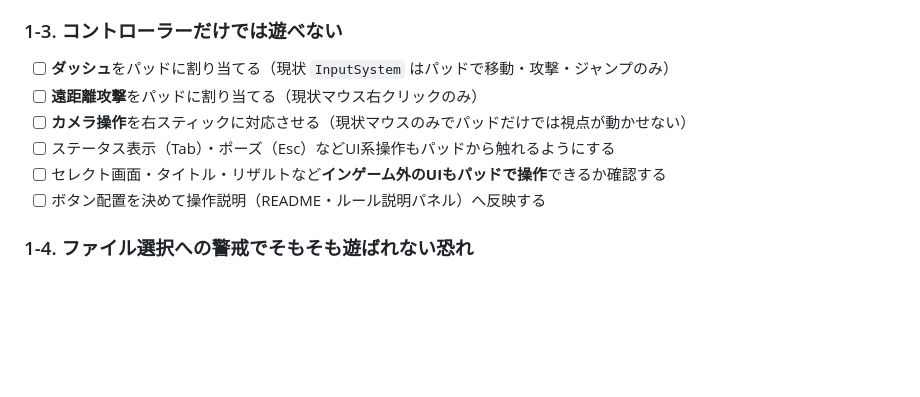
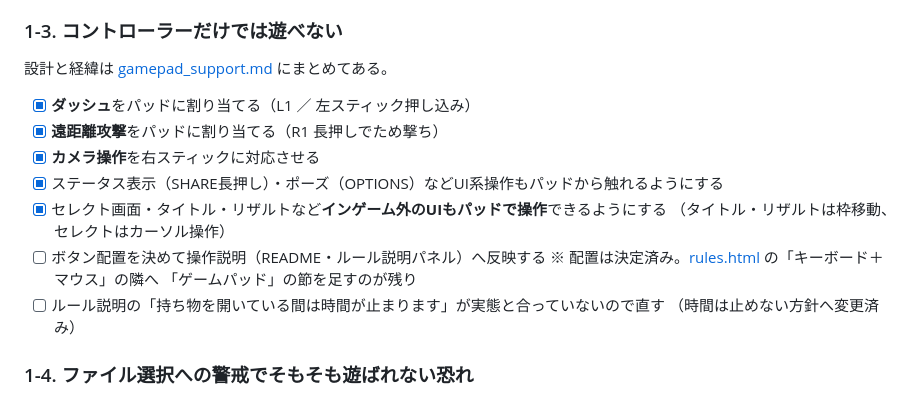
Before and after one commit to wine-5/win-vs-mac, a Markdown page: docs/memo/todo.md, the part around the change. GitHub-like rendering; blank space fills up the shorter version.

Commit message:
docs: パッド対応の済み分をTODOへ反映する

```diff
--- a/docs/memo/todo.md
+++ b/docs/memo/todo.md
@@ -11,12 +11,19 @@
 
 ### 1-3. コントローラーだけでは遊べない
 
-- [ ] **ダッシュ**をパッドに割り当てる（現状 `InputSystem` はパッドで移動・攻撃・ジャンプのみ）
-- [ ] **遠距離攻撃**をパッドに割り当てる（現状マウス右クリックのみ）
-- [ ] **カメラ操作**を右スティックに対応させる（現状マウスのみでパッドだけでは視点が動かせない）
-- [ ] ステータス表示（Tab）・ポーズ（Esc）などUI系操作もパッドから触れるようにする
-- [ ] セレクト画面・タイトル・リザルトなど**インゲーム外のUIもパッドで操作**できるか確認する
+設計と経緯は [gamepad_support.md](../design/gamepad_support.md) にまとめてある。
+
+- [x] **ダッシュ**をパッドに割り当てる（L1 ／ 左スティック押し込み）
+- [x] **遠距離攻撃**をパッドに割り当てる（R1 長押しでため撃ち）
+- [x] **カメラ操作**を右スティックに対応させる
+- [x] ステータス表示（SHARE長押し）・ポーズ（OPTIONS）などUI系操作もパッドから触れるようにする
+- [x] セレクト画面・タイトル・リザルトなど**インゲーム外のUIもパッドで操作**できるようにする
+      （タイトル・リザルトは枠移動、セレクトはカーソル操作）
 - [ ] ボタン配置を決めて操作説明（README・ルール説明パネル）へ反映する
+      ※ 配置は決定済み。[rules.html](../../web/select/rules/rules.html) の「キーボード＋マウス」の隣へ
+      「ゲームパッド」の節を足すのが残り
+- [ ] ルール説明の「持ち物を開いている間は時間が止まります」が実態と合っていないので直す
+      （時間は止めない方針へ変更済み）
 
 ### 1-4. ファイル選択への警戒でそもそも遊ばれない恐れ
 
```
